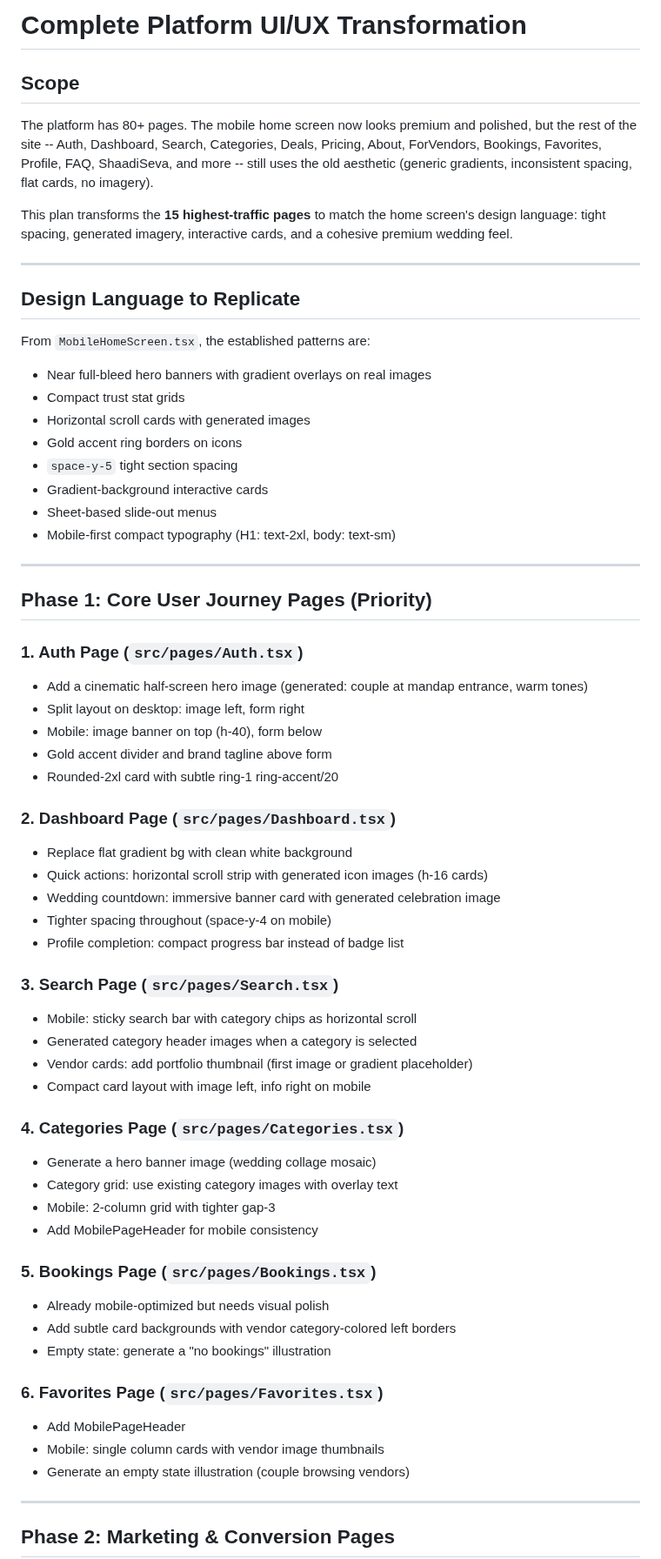
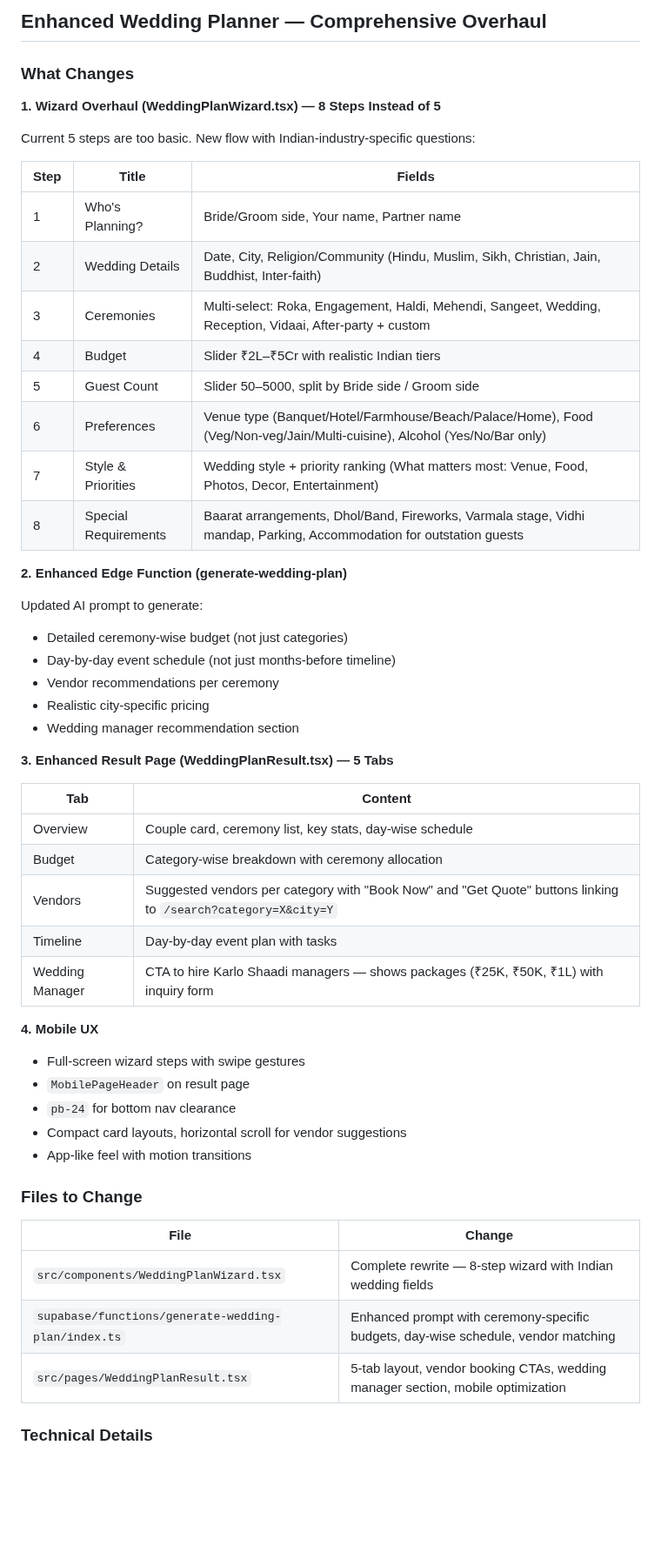
Before and after one commit to prabhanjaytiwari/karlo-shaadi-glow, a Markdown page: .lovable/plan.md, the part around one of its changes. Shown at 87% size. GitHub-like rendering; blank space fills up the shorter version.

Commit message:
Save plan in Lovable

```diff
--- a/.lovable/plan.md
+++ b/.lovable/plan.md
@@ -1,68 +1,57 @@
 
 
-# Complete Platform UI/UX Transformation
+## Enhanced Wedding Planner — Comprehensive Overhaul
 
-## Scope
+### What Changes
 
-The platform has 80+ pages. The mobile home screen now looks premium and polished, but the rest of the site -- Auth, Dashboard, Search, Categories, Deals, Pricing, About, ForVendors, Bookings, Favorites, Profile, FAQ, ShaadiSeva, and more -- still uses the old aesthetic (generic gradients, inconsistent spacing, flat cards, no imagery).
+**1. Wizard Overhaul (WeddingPlanWizard.tsx) — 8 Steps Instead of 5**
 
-This plan transforms the **15 highest-traffic pages** to match the home screen's design language: tight spacing, generated imagery, interactive cards, and a cohesive premium wedding feel.
+Current 5 steps are too basic. New flow with Indian-industry-specific questions:
 
----
+| Step | Title | Fields |
+|------|-------|--------|
+| 1 | Who's Planning? | Bride/Groom side, Your name, Partner name |
+| 2 | Wedding Details | Date, City, Religion/Community (Hindu, Muslim, Sikh, Christian, Jain, Buddhist, Inter-faith) |
+| 3 | Ceremonies | Multi-select: Roka, Engagement, Haldi, Mehendi, Sangeet, Wedding, Reception, Vidaai, After-party + custom |
+| 4 | Budget | Slider ₹2L–₹5Cr with realistic Indian tiers |
+| 5 | Guest Count | Slider 50–5000, split by Bride side / Groom side |
+| 6 | Preferences | Venue type (Banquet/Hotel/Farmhouse/Beach/Palace/Home), Food (Veg/Non-veg/Jain/Multi-cuisine), Alcohol (Yes/No/Bar only) |
+| 7 | Style & Priorities | Wedding style + priority ranking (What matters most: Venue, Food, Photos, Decor, Entertainment) |
+| 8 | Special Requirements | Baarat arrangements, Dhol/Band, Fireworks, Varmala stage, Vidhi mandap, Parking, Accommodation for outstation guests |
 
-## Design Language to Replicate
+**2. Enhanced Edge Function (generate-wedding-plan)**
 
-From `MobileHomeScreen.tsx`, the established patterns are:
-- Near full-bleed hero banners with gradient overlays on real images
-- Compact trust stat grids
-- Horizontal scroll cards with generated images
-- Gold accent ring borders on icons
-- `space-y-5` tight section spacing
-- Gradient-background interactive cards
-- Sheet-based slide-out menus
-- Mobile-first compact typography (H1: text-2xl, body: text-sm)
+Updated AI prompt to generate:
+- Detailed ceremony-wise budget (not just categories)
+- Day-by-day event schedule (not just months-before timeline)
+- Vendor recommendations per ceremony
+- Realistic city-specific pricing
+- Wedding manager recommendation section
 
----
+**3. Enhanced Result Page (WeddingPlanResult.tsx) — 5 Tabs**
 
-## Phase 1: Core User Journey Pages (Priority)
+| Tab | Content |
+|-----|---------|
+| Overview | Couple card, ceremony list, key stats, day-wise schedule |
+| Budget | Category-wise breakdown with ceremony allocation |
+| Vendors | Suggested vendors per category with "Book Now" and "Get Quote" buttons linking to `/search?category=X&city=Y` |
+| Timeline | Day-by-day event plan with tasks |
+| Wedding Manager | CTA to hire Karlo Shaadi managers — shows packages (₹25K, ₹50K, ₹1L) with inquiry form |
 
-### 1. Auth Page (`src/pages/Auth.tsx`)
-- Add a cinematic half-screen hero image (generated: couple at mandap entrance, warm tones)
-- Split layout on desktop: image left, form right
-- Mobile: image banner on top (h-40), form below
-- Gold accent divider and brand tagline above form
-- Rounded-2xl card with subtle ring-1 ring-accent/20
+**4. Mobile UX**
+- Full-screen wizard steps with swipe gestures
+- `MobilePageHeader` on result page
+- `pb-24` for bottom nav clearance
+- Compact card layouts, horizontal scroll for vendor suggestions
+- App-like feel with motion transitions
 
-### 2. Dashboard Page (`src/pages/Dashboard.tsx`)
-- Replace flat gradient bg with clean white background
-- Quick actions: horizontal scroll strip with generated icon images (h-16 cards)
-- Wedding countdown: immersive banner card with generated celebration image
-- Tighter spacing throughout (space-y-4 on mobile)
-- Profile completion: compact progress bar instead of badge list
+### Files to Change
 
-### 3. Search Page (`src/pages/Search.tsx`)
-- Mobile: sticky search bar with category chips as horizontal scroll
-- Generated category header images when a category is selected
-- Vendor cards: add portfolio thumbnail (first image or gradient placeholder)
-- Compact card layout with image left, info right on mobile
+| File | Change |
+|------|--------|
+| `src/components/WeddingPlanWizard.tsx` | Complete rewrite — 8-step wizard with Indian wedding fields |
+| `supabase/functions/generate-wedding-plan/index.ts` | Enhanced prompt with ceremony-specific budgets, day-wise schedule, vendor matching |
+| `src/pages/WeddingPlanResult.tsx` | 5-tab layout, vendor booking CTAs, wedding manager section, mobile optimization |
 
-### 4. Categories Page (`src/pages/Categories.tsx`)
-- Generate a hero banner image (wedding collage mosaic)
-- Category grid: use existing category images with overlay text
-- Mobile: 2-column grid with tighter gap-3
-- Add MobilePageHeader for mobile consistency
+### Technical Details
 
-### 5. Bookings Page (`src/pages/Bookings.tsx`)
-- Already mobile-optimized but needs visual polish
-- Add subtle card backgrounds with vendor category-colored left borders
-- Empty state: generate a "no bookings" illustration
-
-### 6. Favorites Page (`src/pages/Favorites.tsx`)
-- Add MobilePageHeader
-- Mobile: single column cards with vendor image thumbnails
-- Generate an empty state illustration (couple browsing vendors)
-
----
-
-## Phase 2: Marketing & Conversion Pages
-
```
Also changed, not shown: other parts of .lovable/plan.md (+4 -110 lines).
